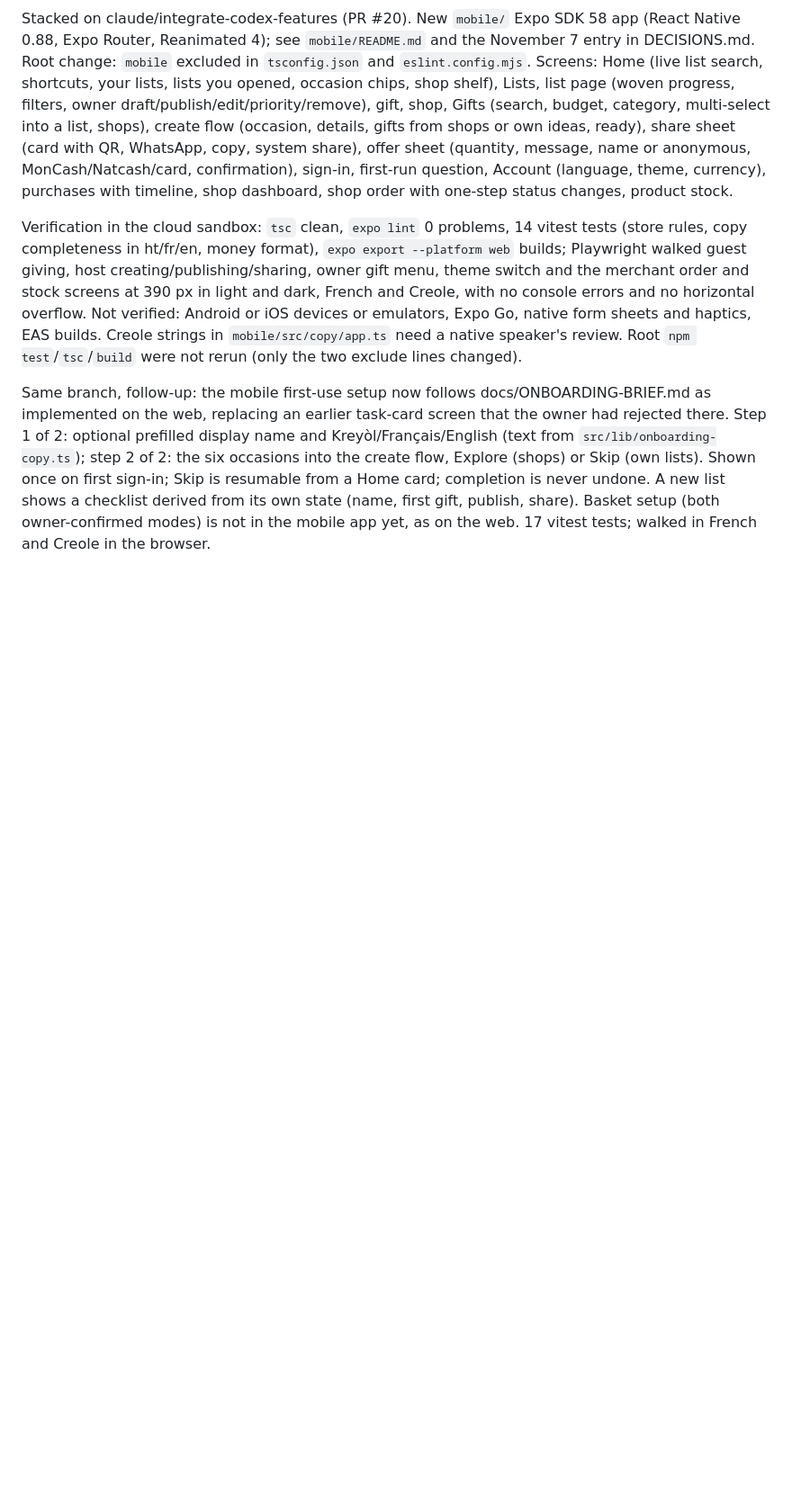
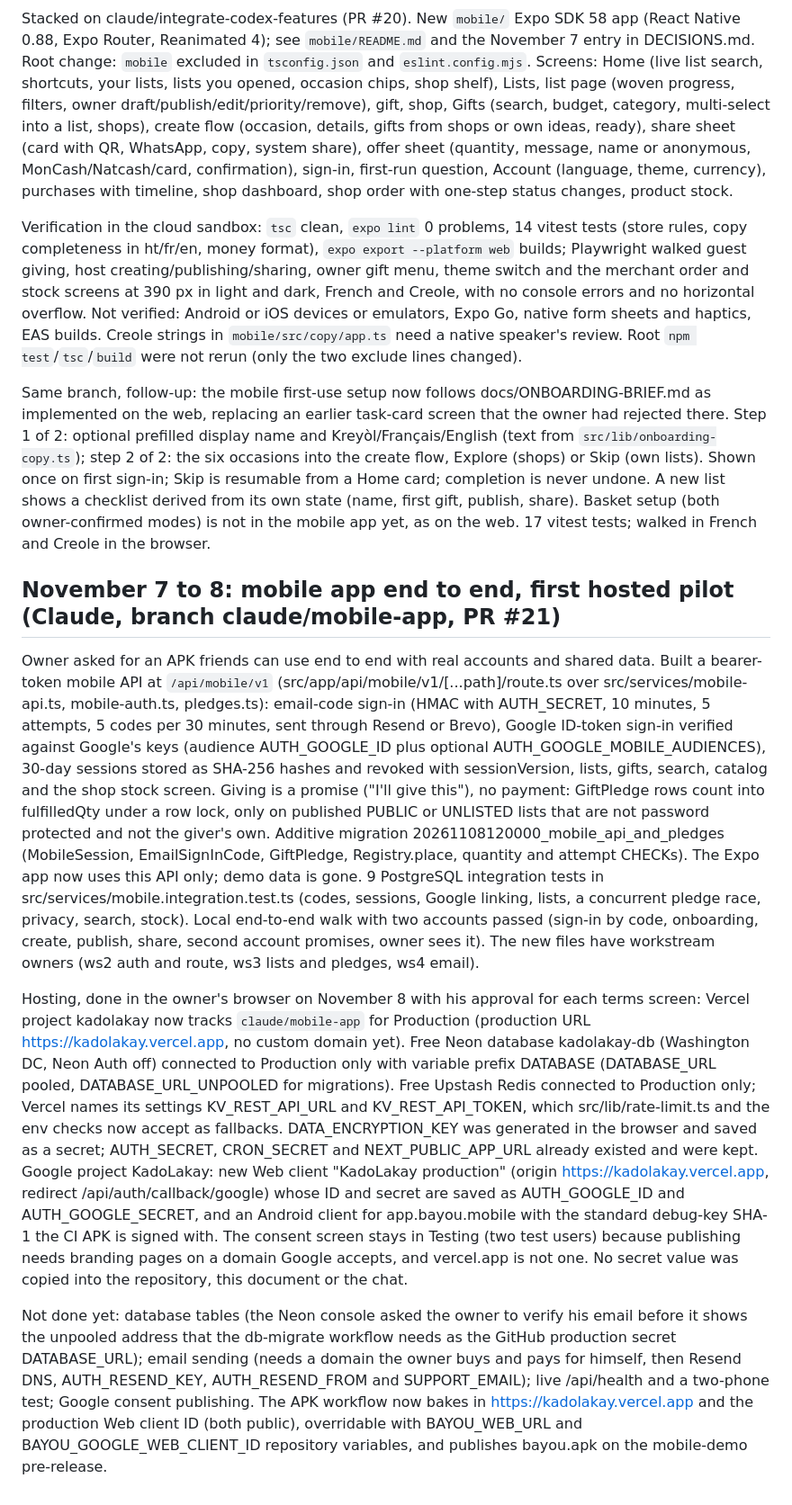
Before and after one commit to AlexandreC1/kadolakay, a Markdown page: docs/HANDOFF.md, the part around the change. Shown at 90% size. Rendered like a GitHub page; blank space fills up the shorter version.

Commit message:
Record the mobile API, pledges and first hosted pilot setup
Co-Authored-By: Claude Opus 5.5 <noreply@anthropic.com>
Claude-Session: https://claude.ai/code/session_013LuzWzMEPgeP9DFPsTC5Y3

```diff
--- a/docs/HANDOFF.md
+++ b/docs/HANDOFF.md
@@ -445,3 +445,11 @@ Stacked on claude/integrate-codex-features (PR #20). New `mobile/` Expo SDK 58 a
 Verification in the cloud sandbox: `tsc` clean, `expo lint` 0 problems, 14 vitest tests (store rules, copy completeness in ht/fr/en, money format), `expo export --platform web` builds; Playwright walked guest giving, host creating/publishing/sharing, owner gift menu, theme switch and the merchant order and stock screens at 390 px in light and dark, French and Creole, with no console errors and no horizontal overflow. Not verified: Android or iOS devices or emulators, Expo Go, native form sheets and haptics, EAS builds. Creole strings in `mobile/src/copy/app.ts` need a native speaker's review. Root `npm test`/`tsc`/`build` were not rerun (only the two exclude lines changed).
 
 Same branch, follow-up: the mobile first-use setup now follows docs/ONBOARDING-BRIEF.md as implemented on the web, replacing an earlier task-card screen that the owner had rejected there. Step 1 of 2: optional prefilled display name and Kreyòl/Français/English (text from `src/lib/onboarding-copy.ts`); step 2 of 2: the six occasions into the create flow, Explore (shops) or Skip (own lists). Shown once on first sign-in; Skip is resumable from a Home card; completion is never undone. A new list shows a checklist derived from its own state (name, first gift, publish, share). Basket setup (both owner-confirmed modes) is not in the mobile app yet, as on the web. 17 vitest tests; walked in French and Creole in the browser.
+
+## November 7 to 8: mobile app end to end, first hosted pilot (Claude, branch claude/mobile-app, PR #21)
+
+Owner asked for an APK friends can use end to end with real accounts and shared data. Built a bearer-token mobile API at `/api/mobile/v1` (src/app/api/mobile/v1/[...path]/route.ts over src/services/mobile-api.ts, mobile-auth.ts, pledges.ts): email-code sign-in (HMAC with AUTH_SECRET, 10 minutes, 5 attempts, 5 codes per 30 minutes, sent through Resend or Brevo), Google ID-token sign-in verified against Google's keys (audience AUTH_GOOGLE_ID plus optional AUTH_GOOGLE_MOBILE_AUDIENCES), 30-day sessions stored as SHA-256 hashes and revoked with sessionVersion, lists, gifts, search, catalog and the shop stock screen. Giving is a promise ("I'll give this"), no payment: GiftPledge rows count into fulfilledQty under a row lock, only on published PUBLIC or UNLISTED lists that are not password protected and not the giver's own. Additive migration 20261108120000_mobile_api_and_pledges (MobileSession, EmailSignInCode, GiftPledge, Registry.place, quantity and attempt CHECKs). The Expo app now uses this API only; demo data is gone. 9 PostgreSQL integration tests in src/services/mobile.integration.test.ts (codes, sessions, Google linking, lists, a concurrent pledge race, privacy, search, stock). Local end-to-end walk with two accounts passed (sign-in by code, onboarding, create, publish, share, second account promises, owner sees it). The new files have workstream owners (ws2 auth and route, ws3 lists and pledges, ws4 email).
+
+Hosting, done in the owner's browser on November 8 with his approval for each terms screen: Vercel project kadolakay now tracks `claude/mobile-app` for Production (production URL https://kadolakay.vercel.app, no custom domain yet). Free Neon database kadolakay-db (Washington DC, Neon Auth off) connected to Production only with variable prefix DATABASE (DATABASE_URL pooled, DATABASE_URL_UNPOOLED for migrations). Free Upstash Redis connected to Production only; Vercel names its settings KV_REST_API_URL and KV_REST_API_TOKEN, which src/lib/rate-limit.ts and the env checks now accept as fallbacks. DATA_ENCRYPTION_KEY was generated in the browser and saved as a secret; AUTH_SECRET, CRON_SECRET and NEXT_PUBLIC_APP_URL already existed and were kept. Google project KadoLakay: new Web client "KadoLakay production" (origin https://kadolakay.vercel.app, redirect /api/auth/callback/google) whose ID and secret are saved as AUTH_GOOGLE_ID and AUTH_GOOGLE_SECRET, and an Android client for app.bayou.mobile with the standard debug-key SHA-1 the CI APK is signed with. The consent screen stays in Testing (two test users) because publishing needs branding pages on a domain Google accepts, and vercel.app is not one. No secret value was copied into the repository, this document or the chat.
+
+Not done yet: database tables (the Neon console asked the owner to verify his email before it shows the unpooled address that the db-migrate workflow needs as the GitHub production secret DATABASE_URL); email sending (needs a domain the owner buys and pays for himself, then Resend DNS, AUTH_RESEND_KEY, AUTH_RESEND_FROM and SUPPORT_EMAIL); live /api/health and a two-phone test; Google consent publishing. The APK workflow now bakes in https://kadolakay.vercel.app and the production Web client ID (both public), overridable with BAYOU_WEB_URL and BAYOU_GOOGLE_WEB_CLIENT_ID repository variables, and publishes bayou.apk on the mobile-demo pre-release.
```
Also changed, not shown: docs/DECISIONS.md (+4 -0 lines).
